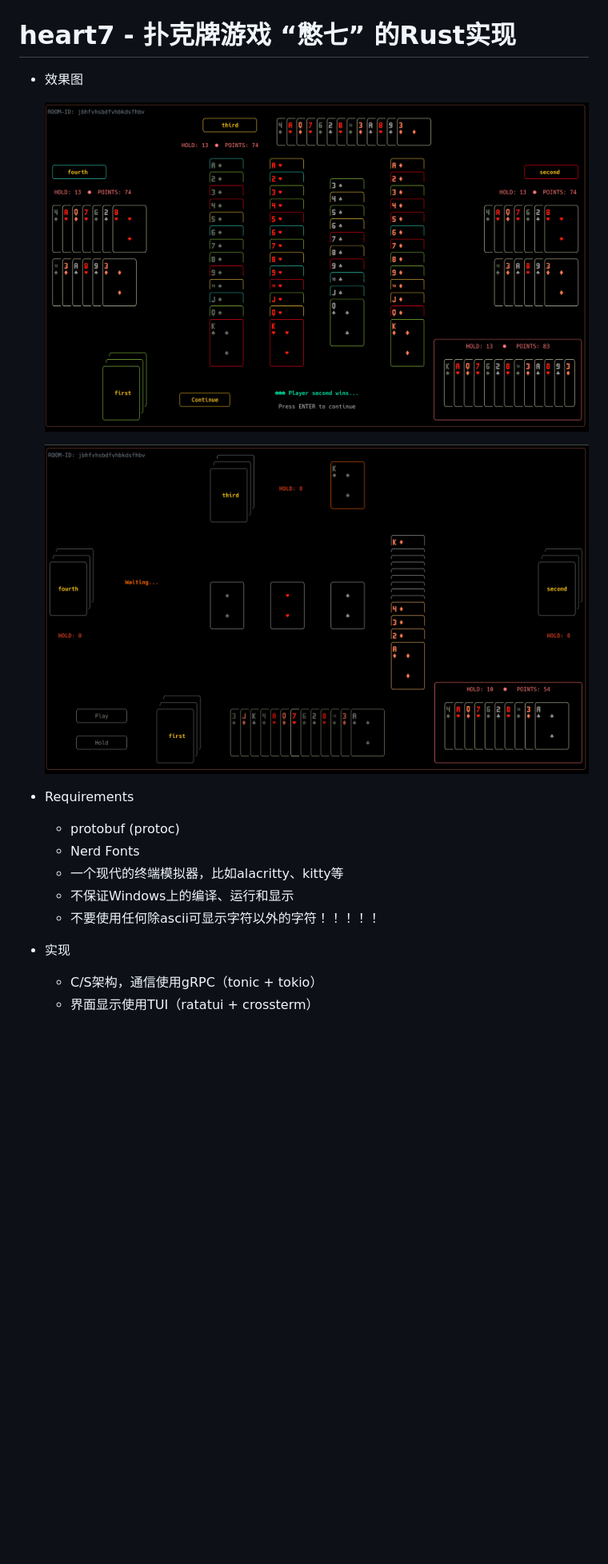
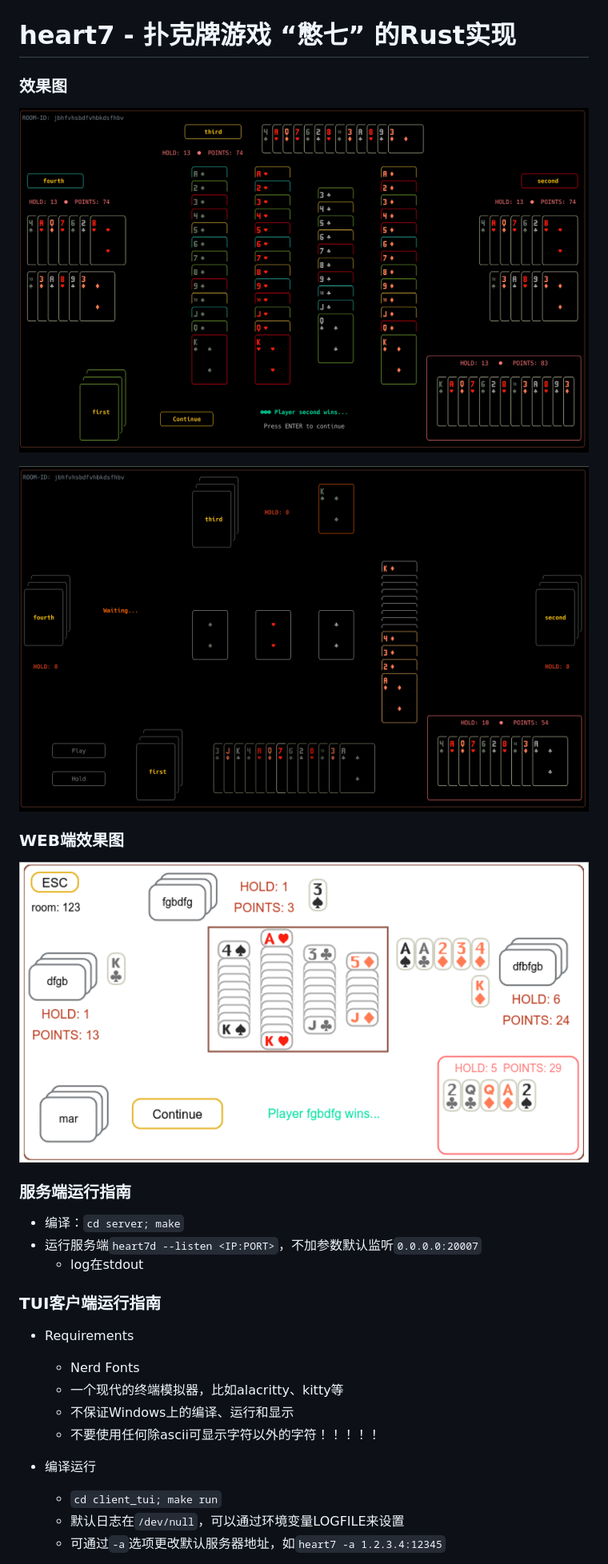
Before and after one commit to Martinits/heart7, a Markdown page: README.md, the part around the change printed below. Shown: that part at 80% size. Rendered like a GitHub page; pictures changed too: assets/client_wasm.png (added); blank space fills up the shorter version.

Commit message:
client_wasm: add readme

```diff
--- a/README.md
+++ b/README.md
@@ -1,19 +1,30 @@
 # heart7 - 扑克牌游戏 “憋七” 的Rust实现
-- 效果图
+### 效果图
 
-  ![result](assets/result.png)
+![result](assets/result.png)
 
-  ![gaming](assets/gaming.png)
+![gaming](assets/gaming.png)
+
+### WEB端效果图
+
+![client_wasm](assets/client_wasm.png)
+
+### 服务端运行指南
+
+- 编译：`cd server; make`
+- 运行服务端`heart7d --listen <IP:PORT>`，不加参数默认监听`0.0.0.0:20007`
+  - log在stdout
+
+### TUI客户端运行指南
 
 - Requirements
-
-  - protobuf (protoc)
   - Nerd Fonts
   - 一个现代的终端模拟器，比如alacritty、kitty等
   - 不保证Windows上的编译、运行和显示
   - 不要使用任何除ascii可显示字符以外的字符！！！！！
 
-- 实现
-  - C/S架构，通信使用gRPC（tonic + tokio）
-  - 界面显示使用TUI（ratatui + crossterm）
+- 编译运行
+  - `cd client_tui; make run`
+  - 默认日志在`/dev/null`，可以通过环境变量LOGFILE来设置
+  - 可通过`-a`选项更改默认服务器地址，如`heart7 -a 1.2.3.4:12345`
 
```
Also changed, not shown: other parts of README.md (+27 -20 lines).
